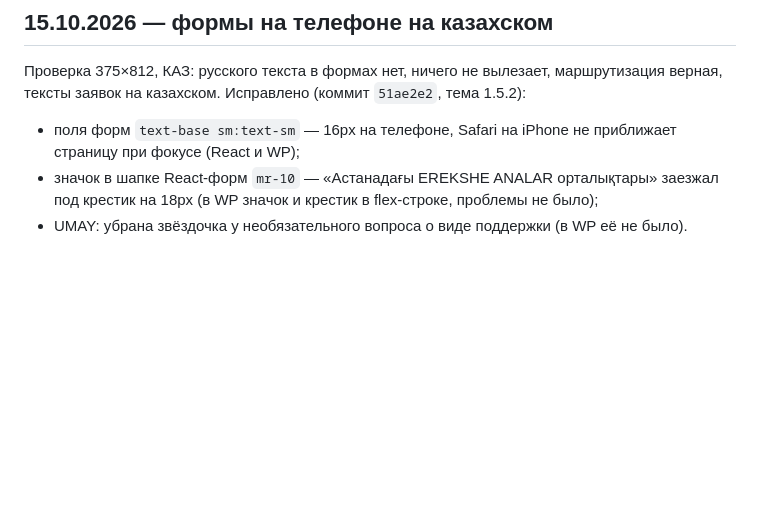
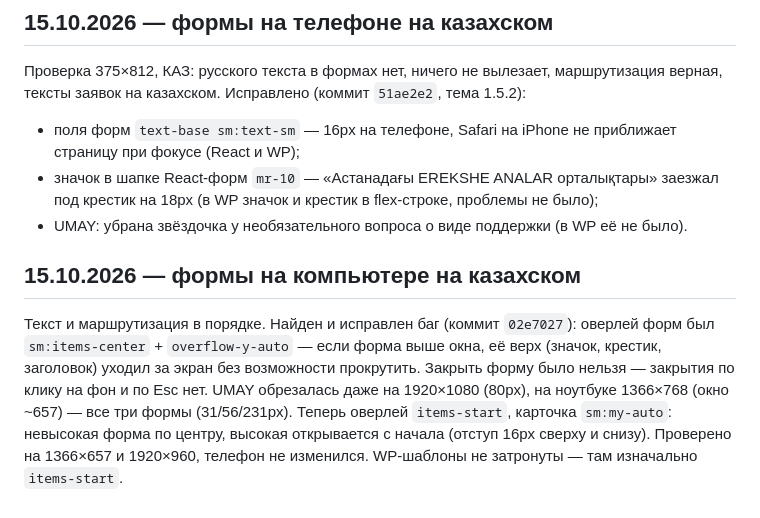
Before and after one commit to farik9797/erekshe-analar, a Markdown page: PROGRESS.md, the part around the change. Rendered like a GitHub page; blank space fills up the shorter version.

Commit message:
PROGRESS: формы на компьютере — верх формы не уходит за экран
Co-Authored-By: Claude Opus 5.5 <noreply@anthropic.com>

```diff
--- a/PROGRESS.md
+++ b/PROGRESS.md
@@ -671,3 +671,8 @@ media-запросы и произвольные значения на мест
 - поля форм `text-base sm:text-sm` — 16px на телефоне, Safari на iPhone не приближает страницу при фокусе (React и WP);
 - значок в шапке React-форм `mr-10` — «Астанадағы EREKSHE ANALAR орталықтары» заезжал под крестик на 18px (в WP значок и крестик в flex-строке, проблемы не было);
 - UMAY: убрана звёздочка у необязательного вопроса о виде поддержки (в WP её не было).
+
+## 15.10.2026 — формы на компьютере на казахском
+
+Текст и маршрутизация в порядке. Найден и исправлен баг (коммит `02e7027`): оверлей форм был `sm:items-center` + `overflow-y-auto` — если форма выше окна, её верх (значок, крестик, заголовок) уходил за экран без возможности прокрутить. Закрыть форму было нельзя — закрытия по клику на фон и по Esc нет. UMAY обрезалась даже на 1920×1080 (80px), на ноутбуке 1366×768 (окно ~657) — все три формы (31/56/231px).
+Теперь оверлей `items-start`, карточка `sm:my-auto`: невысокая форма по центру, высокая открывается с начала (отступ 16px сверху и снизу). Проверено на 1366×657 и 1920×960, телефон не изменился. WP-шаблоны не затронуты — там изначально `items-start`.
```
